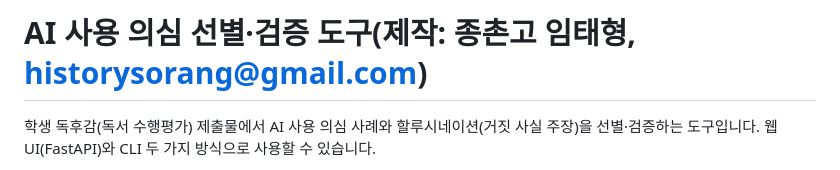
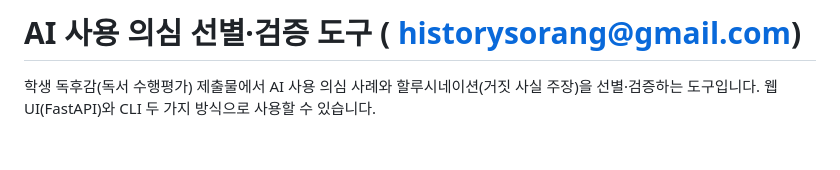
Before and after one commit to BabDaejang/ai_screening, a Markdown page: README.md, the part around the change. Drawn GitHub-style; blank space fills up the shorter version.

```diff
--- a/README.md
+++ b/README.md
@@ -1,4 +1,4 @@
-# AI 사용 의심 선별·검증 도구(제작: 종촌고 임태형, historysorang@gmail.com)
+# AI 사용 의심 선별·검증 도구 ( historysorang@gmail.com)
 
 학생 독후감(독서 수행평가) 제출물에서 AI 사용 의심 사례와 할루시네이션(거짓 사실 주장)을 선별·검증하는 도구입니다. 웹 UI(FastAPI)와 CLI 두 가지 방식으로 사용할 수 있습니다.
 
```
